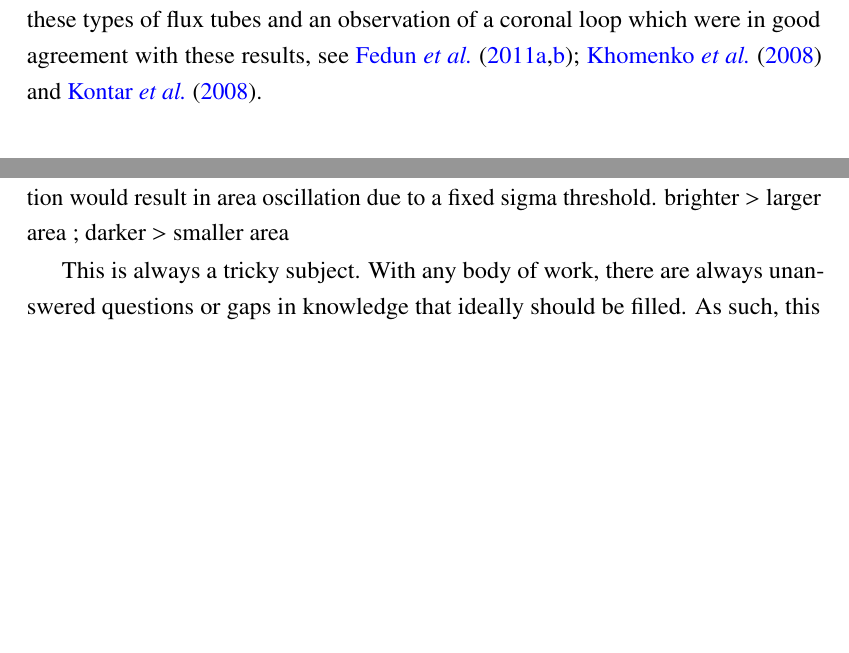
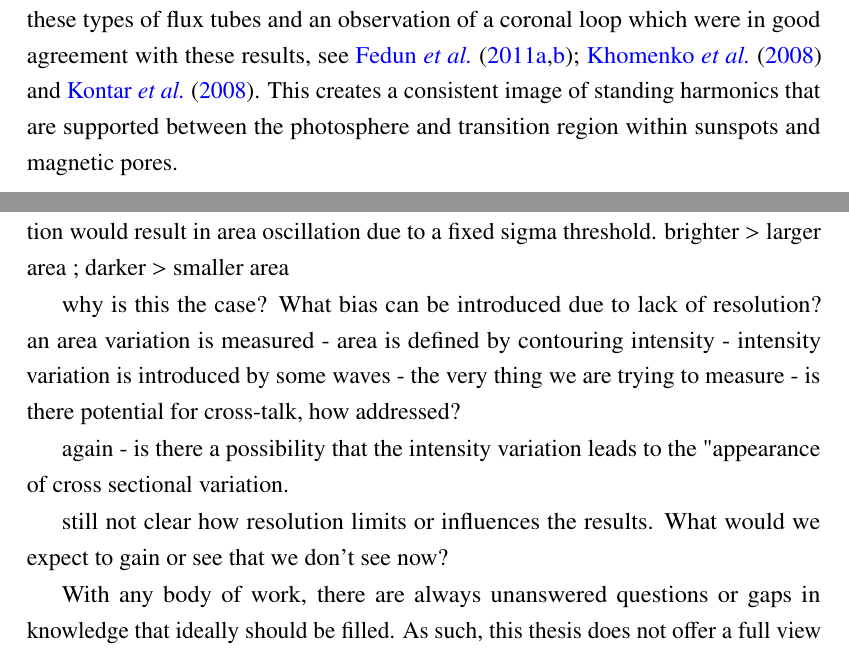
Before and after one commit to nabobalis/PhDThesis, a LaTeX thesis (thesis.tex, which reads Chapter6/chapter6.tex): two parts of pages 135 and 137 of 164, joined at a grey line, cut so that both start at the same text, the shorter picture padded with empty space. Compiled offline with pdfLaTeX.

```diff
--- a/Chapter6/chapter6.tex
+++ b/Chapter6/chapter6.tex
@@ -169,6 +169,7 @@
 	Over-plotted in this parameter space are the period ratios observed in blue.
 	For the results within this chapter, the flux tube has to expand four to six times to have a period ratio that is observed.
 	This can be compared to a number of numerical simulations that model these types of flux tubes and an observation of a coronal loop which were in good agreement with these results, see \cite{khomenko,fedun2,fedun1} and \cite{2008A&A...489L..57K}.
+	This creates a consistent image of standing harmonics that are supported between the photosphere and transition region within sunspots and magnetic pores.
 
 	\subsection{Chapter 5}
 
@@ -209,8 +211,15 @@
 
           potential cross talk between area and intensity is ignored. Pure intensity oscillation would result in area oscillation due to a fixed sigma threshold. brighter > larger area ; darker > smaller area
 
+   why is this the case? What bias can be introduced due to lack of resolution?
+   an area variation is measured - area is defined by contouring intensity - intensity variation is introduced by some waves - the very thing we are trying to measure - is there potential for cross-talk, how addressed?
 
-    This is always a tricky subject.
+   again - is there a possibility that the intensity variation leads to the "appearance of cross sectional variation.
+
+   still not clear how resolution limits or influences the results. What would we expect to gain or see that we don't see now?
+
+
+
     With any body of work, there are always unanswered questions or gaps in knowledge that ideally should be filled.
     As such, this thesis does not offer a full view of MHD sausage waves in sunspots and magnetic pores.
 
```
Also changed, not shown: Chapter6/chapter6.tex (7 more changed lines).
